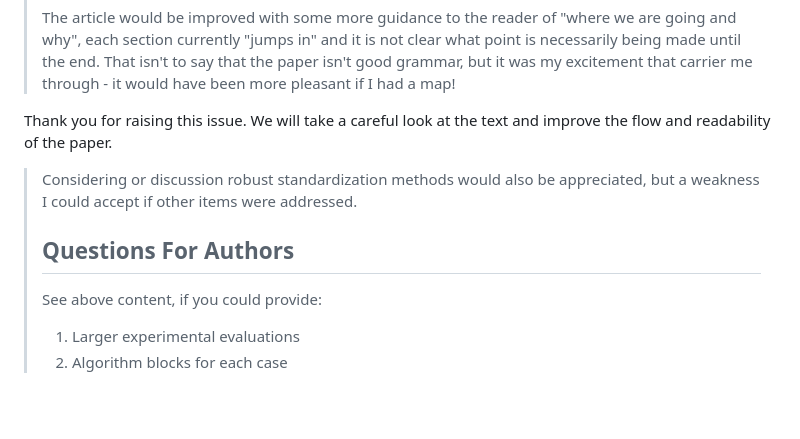
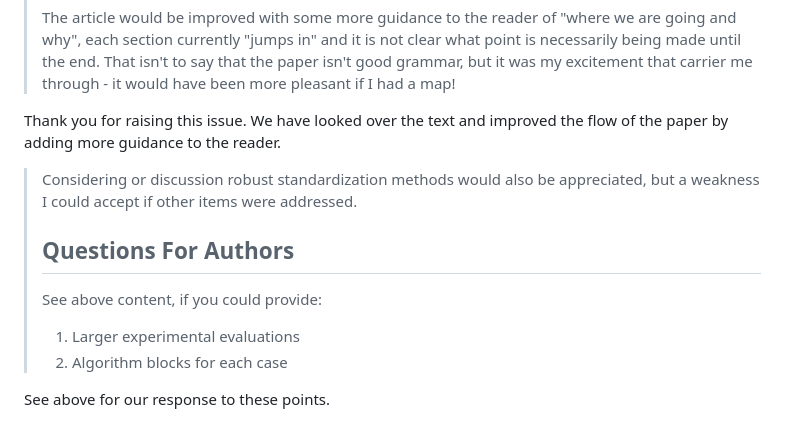
Before and after one commit to jolars/normreg, a Markdown page: paper/rebuttal.md, the part around the change. Rendered like a GitHub page; blank space fills up the shorter version.

Commit message:
chore: reformulate some responses

```diff
--- a/paper/rebuttal.md
+++ b/paper/rebuttal.md
@@ -448,8 +448,8 @@ Could you please clarify?
 > paper isn't good grammar, but it was my excitement that carrier me through - it
 > would have been more pleasant if I had a map!
 
-Thank you for raising this issue. We will take a careful look
-at the text and improve the flow and readability of the paper.
+Thank you for raising this issue. We have looked over the text and
+improved the flow of the paper by adding more guidance to the reader.
 
 > Considering or discussion robust standardization methods would also be
 > appreciated, but a weakness I could accept if other items were addressed.
@@ -460,3 +460,5 @@ at the text and improve the flow and readability of the paper.
 >
 > 1. Larger experimental evaluations
 > 2. Algorithm blocks for each case
+
+See above for our response to these points.
```
